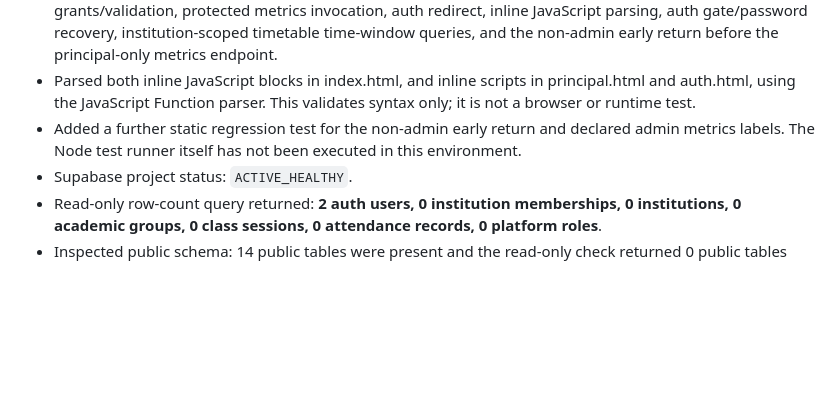
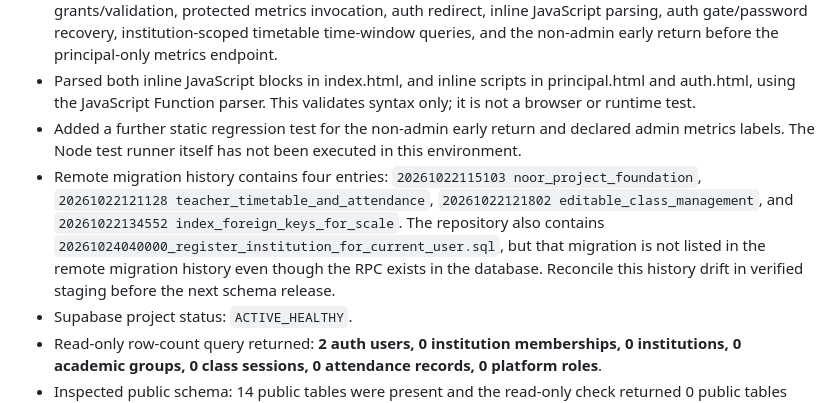
Before and after one commit to Noormanagement43/NOORMANAGEMENT, a Markdown page: docs/PROJECT_AUDIT_2026-10-24.md, the part around the change. GitHub-like rendering; blank space fills up the shorter version.

Commit message:
Document registration migration history drift

```diff
--- a/docs/PROJECT_AUDIT_2026-10-24.md
+++ b/docs/PROJECT_AUDIT_2026-10-24.md
@@ -40,6 +40,7 @@ Status meanings: **COMPLETE AND VERIFIED** = narrow item has direct evidence; **
 - Fetched current source for index.html, principal.html, auth.html, the static test file and registration migration. Evaluated 11 source-level assertions against current source; all 11 passed, including empty non-demo defaults, membership-derived role display, frontend key safety, tenant-scoped class CRUD, RPC grants/validation, protected metrics invocation, auth redirect, inline JavaScript parsing, auth gate/password recovery, institution-scoped timetable time-window queries, and the non-admin early return before the principal-only metrics endpoint.
 - Parsed both inline JavaScript blocks in index.html, and inline scripts in principal.html and auth.html, using the JavaScript Function parser. This validates syntax only; it is not a browser or runtime test.
 - Added a further static regression test for the non-admin early return and declared admin metrics labels. The Node test runner itself has not been executed in this environment.
+- Remote migration history contains four entries: `20261022115103 noor_project_foundation`, `20261022121128 teacher_timetable_and_attendance`, `20261022121802 editable_class_management`, and `20261022134552 index_foreign_keys_for_scale`. The repository also contains `20261024040000_register_institution_for_current_user.sql`, but that migration is not listed in the remote migration history even though the RPC exists in the database. Reconcile this history drift in verified staging before the next schema release.
 - Supabase project status: `ACTIVE_HEALTHY`.
 - Read-only row-count query returned: **2 auth users, 0 institution memberships, 0 institutions, 0 academic groups, 0 class sessions, 0 attendance records, 0 platform roles**.
 - Inspected public schema: 14 public tables were present and the read-only check returned 0 public tables without RLS.
```
